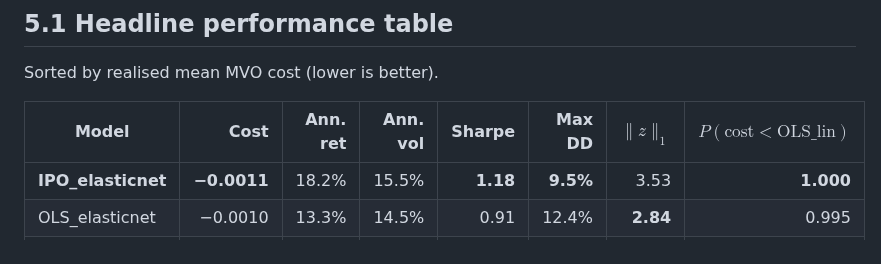
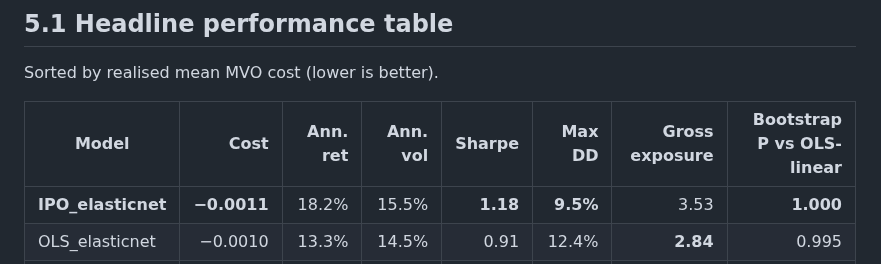
Before and after one commit to xiayawen/ORIE_5370, a Markdown page: Modeling/report/results.md, the part around the change. Drawn GitHub-style.

Commit message:
fix a formatting issue for the table

```diff
--- a/Modeling/report/results.md
+++ b/Modeling/report/results.md
@@ -10,7 +10,7 @@ fully-invested MVO; 60-day Ledoit–Wolf-shrunk covariance.
 
 Sorted by realised mean MVO cost (lower is better).
 
-| Model | Cost | Ann. ret | Ann. vol | Sharpe | Max DD | $\|z\|_1$ | $P(\text{cost}<\text{OLS\_lin})$ |
+| Model | Cost | Ann. ret | Ann. vol | Sharpe | Max DD | Gross exposure | Bootstrap P vs OLS-linear |
 |---|---:|---:|---:|---:|---:|---:|---:|
 | **IPO_elasticnet** | **−0.0011** | 18.2% | 15.5% | **1.18** | **9.5%** | 3.53 | **1.000** |
 | OLS_elasticnet     | −0.0010 | 13.3% | 14.5% | 0.91 | 12.4% | **2.84** | 0.995 |
```
